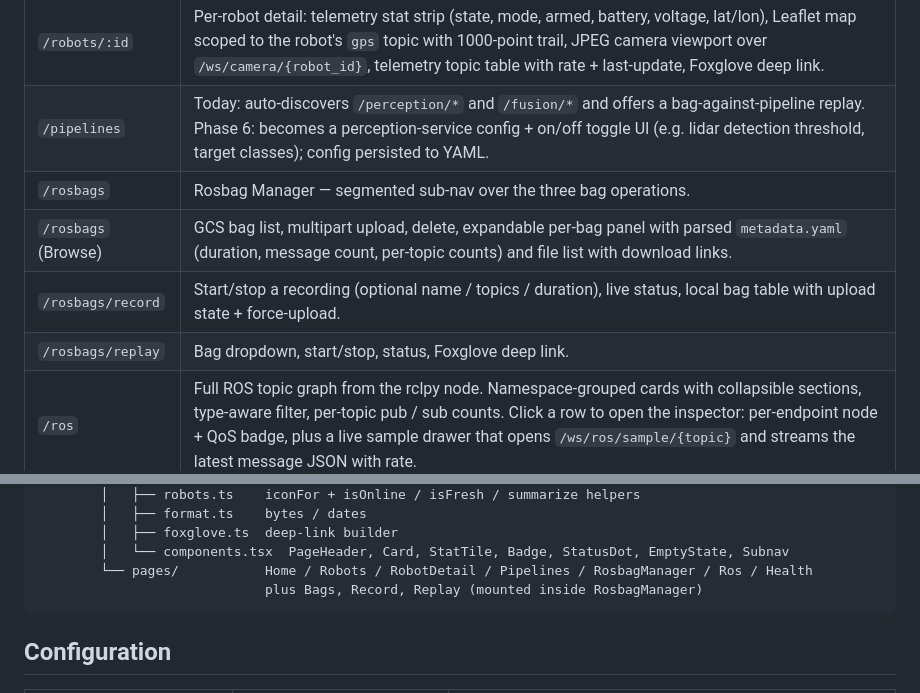
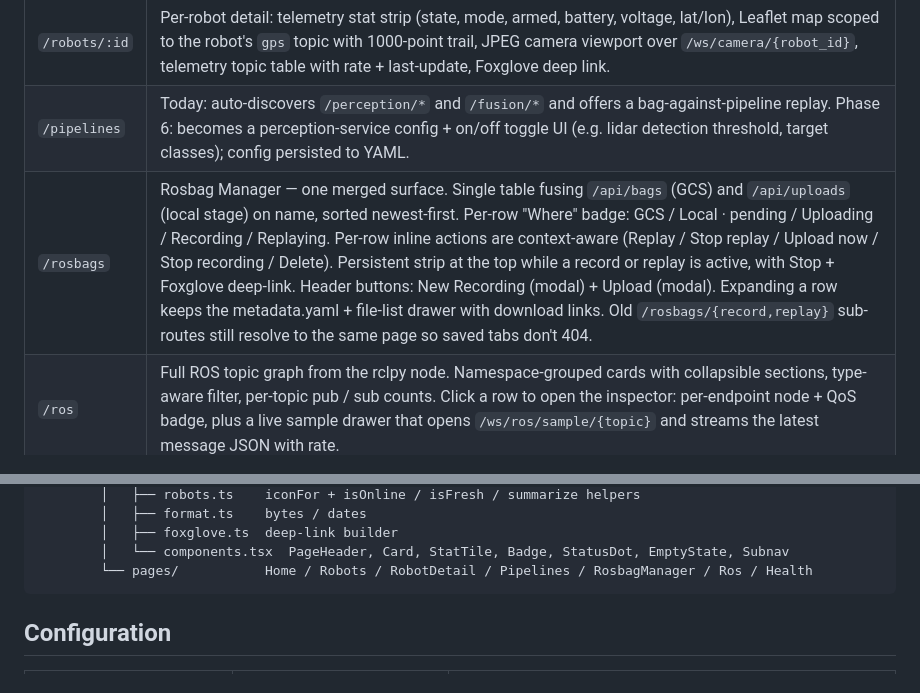
Before and after one commit to inmert/atl4s-monorepo, a Markdown page: services/dashboard/README.md, 2 parts joined by grey strips. Rendered like a GitHub page.

````diff
--- a/services/dashboard/README.md
+++ b/services/dashboard/README.md
@@ -14,10 +14,7 @@ Phased Apple-style redesign in progress. Phase 1 (sidebar shell + new IA + desig
 | `/robots` | Device registry from `config/robots.yaml`. Card per robot with kind, live online dot, and one-line state summary. |
 | `/robots/:id` | Per-robot detail: telemetry stat strip (state, mode, armed, battery, voltage, lat/lon), Leaflet map scoped to the robot's `gps` topic with 1000-point trail, JPEG camera viewport over `/ws/camera/{robot_id}`, telemetry topic table with rate + last-update, Foxglove deep link. |
 | `/pipelines` | Today: auto-discovers `/perception/*` and `/fusion/*` and offers a bag-against-pipeline replay. Phase 6: becomes a perception-service config + on/off toggle UI (e.g. lidar detection threshold, target classes); config persisted to YAML. |
-| `/rosbags` | Rosbag Manager — segmented sub-nav over the three bag operations. |
-| `/rosbags` (Browse) | GCS bag list, multipart upload, delete, expandable per-bag panel with parsed `metadata.yaml` (duration, message count, per-topic counts) and file list with download links. |
-| `/rosbags/record` | Start/stop a recording (optional name / topics / duration), live status, local bag table with upload state + force-upload. |
-| `/rosbags/replay` | Bag dropdown, start/stop, status, Foxglove deep link. |
+| `/rosbags` | Rosbag Manager — one merged surface. Single table fusing `/api/bags` (GCS) and `/api/uploads` (local stage) on name, sorted newest-first. Per-row "Where" badge: GCS / Local · pending / Uploading / Recording / Replaying. Per-row inline actions are context-aware (Replay / Stop replay / Upload now / Stop recording / Delete). Persistent strip at the top while a record or replay is active, with Stop + Foxglove deep-link. Header buttons: New Recording (modal) + Upload (modal). Expanding a row keeps the metadata.yaml + file-list drawer with download links. Old `/rosbags/{record,replay}` sub-routes still resolve to the same page so saved tabs don't 404. |
 | `/ros` | Full ROS topic graph from the rclpy node. Namespace-grouped cards with collapsible sections, type-aware filter, per-topic pub / sub counts. Click a row to open the inspector: per-endpoint node + QoS badge, plus a live sample drawer that opens `/ws/ros/sample/{topic}` and streams the latest message JSON with rate. |
 | `/health` | Two cards. **Containers** — every `atl4s-*` container from the host Docker daemon (via mounted `/var/run/docker.sock:ro`) with state, health, uptime, restart count, derived level. **Topic liveness** — per-registry-telemetry-topic age + rate, level OK/IDLE/WARN/ERR. Aggregate badge in the page header and sidebar reflects the worst level (IDLE doesn't degrade — an offline robot in the registry isn't a fault). Combined snapshot at `GET /api/health`. |
 
@@ -75,7 +72,6 @@ services/dashboard/
         │   ├── foxglove.ts  deep-link builder
         │   └── components.tsx  PageHeader, Card, StatTile, Badge, StatusDot, EmptyState, Subnav
         └── pages/           Home / Robots / RobotDetail / Pipelines / RosbagManager / Ros / Health
-                             plus Bags, Record, Replay (mounted inside RosbagManager)
 ```
 
 ## Configuration
````
Also changed, not shown: HANDOFF.md (+3 -3 lines), README.md (+1 -1 lines).
